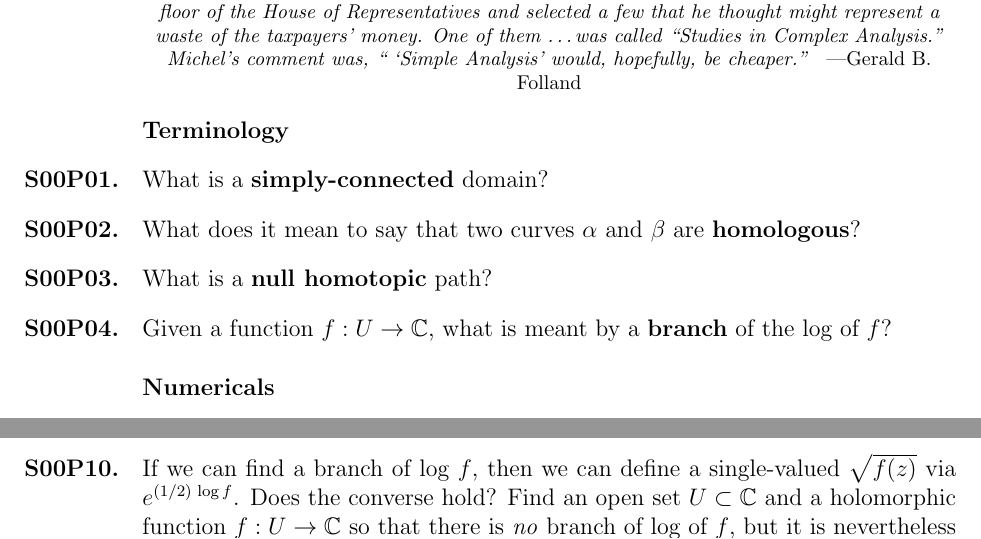
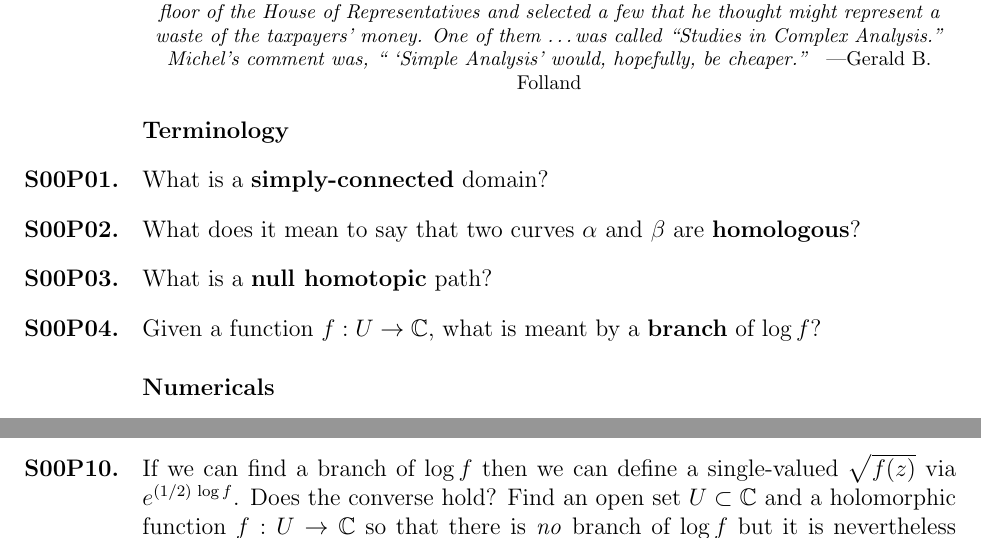
Before and after one commit to kisonecat/math5522h, a LaTeX problem sheet (problem-sets/set05.tex): two parts of page 1 of 2, joined at a grey line, cut so that both start at the same text. Compiled offline with pdfLaTeX.

Commit message:
say log f instead of log of f

```diff
--- a/problem-sets/set05.tex
+++ b/problem-sets/set05.tex
@@ -32,7 +32,7 @@
 \end{problem}
 
 \begin{problem}
-  Given a function $f : U \to \C$, what is meant by a \textbf{branch} of the log of $f$?
+  Given a function $f : U \to \C$, what is meant by a \textbf{branch} of $\log f$?
 \end{problem}
 
 \section{Numericals}
@@ -77,6 +77,6 @@
 \section{Exploration}
 
 \begin{problem}
-  If we can find a branch of log $f$, then we can define a
+  If we can find a branch of $\log f$ then we can define a
   single-valued $\sqrt{f(z)}$ via $e^{(1/2) \, \log f}$.  Does the
   converse hold?  Find an open set $U \subset \C$ and a holomorphic
```
Also changed, not shown: problem-sets/set05.tex (4 more changed lines).
